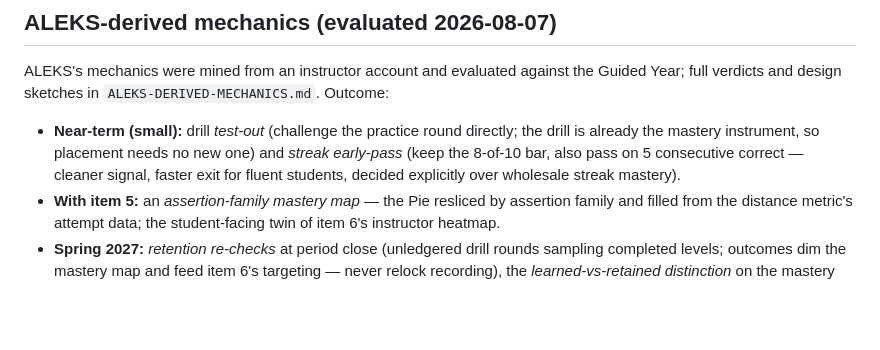
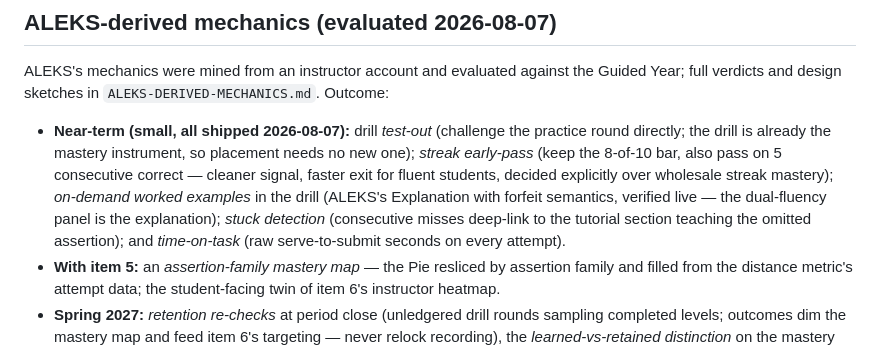
Before and after one commit to drdebit/aalp, a Markdown page: CURRICULUM-ROADMAP.md, the part around the change. Drawn GitHub-style; blank space fills up the shorter version.

```diff
--- a/CURRICULUM-ROADMAP.md
+++ b/CURRICULUM-ROADMAP.md
@@ -158,12 +158,17 @@ ALEKS's mechanics were mined from an instructor account and evaluated
 against the Guided Year; full verdicts and design sketches in
 `ALEKS-DERIVED-MECHANICS.md`. Outcome:
 
-- **Near-term (small):** drill *test-out* (challenge the practice
-  round directly; the drill is already the mastery instrument, so
-  placement needs no new one) and *streak early-pass* (keep the
-  8-of-10 bar, also pass on 5 consecutive correct — cleaner signal,
-  faster exit for fluent students, decided explicitly over wholesale
-  streak mastery).
+- **Near-term (small, all shipped 2026-08-07):** drill *test-out*
+  (challenge the practice round directly; the drill is already the
+  mastery instrument, so placement needs no new one); *streak
+  early-pass* (keep the 8-of-10 bar, also pass on 5 consecutive
+  correct — cleaner signal, faster exit for fluent students, decided
+  explicitly over wholesale streak mastery); *on-demand worked
+  examples* in the drill (ALEKS's Explanation with forfeit semantics,
+  verified live — the dual-fluency panel is the explanation); *stuck
+  detection* (consecutive misses deep-link to the tutorial section
+  teaching the omitted assertion); and *time-on-task* (raw
+  serve-to-submit seconds on every attempt).
 - **With item 5:** an *assertion-family mastery map* — the Pie
   resliced by assertion family and filled from the distance metric's
   attempt data; the student-facing twin of item 6's instructor
```
Also changed, not shown: ALEKS-DERIVED-MECHANICS.md (+11 -3 lines), ALEKS-PEDAGOGY-PLAN.md (+5 -2 lines).
